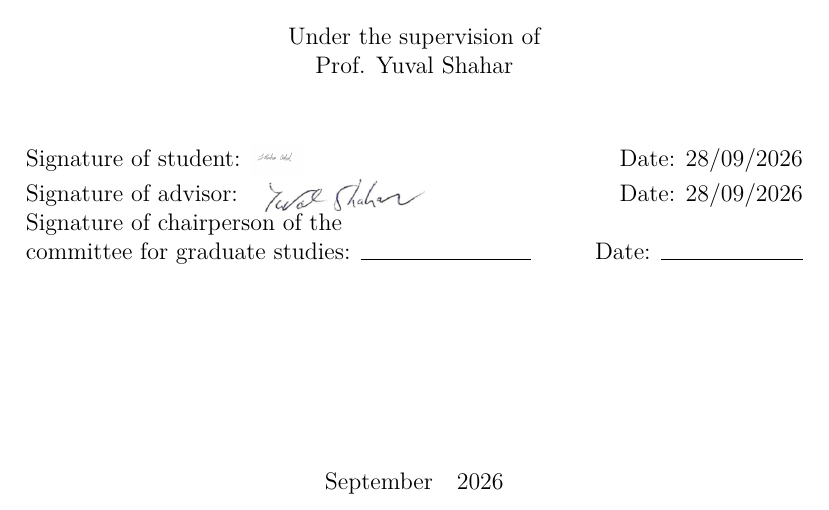
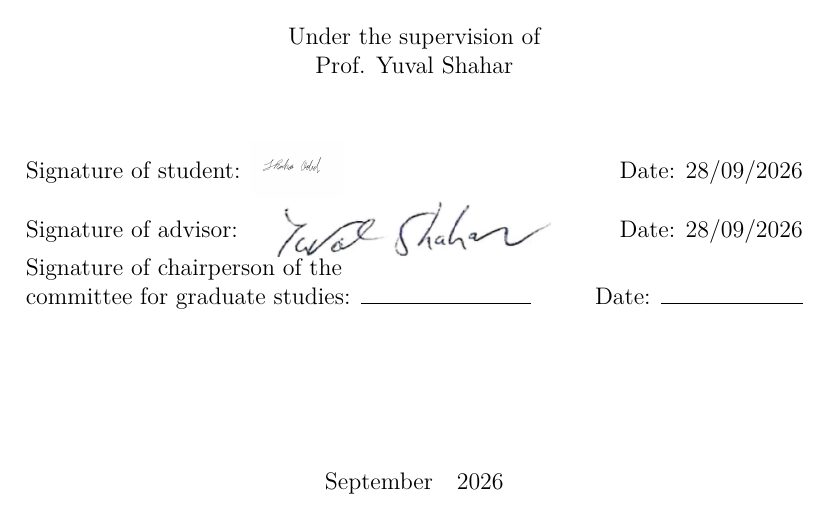
Before and after one commit to shaharoded/Paper-Drafts, a LaTeX thesis (Thesis/main.tex): part of page 2 of 220, cut so that both start at the same text. Compiled offline with XeLaTeX.

Commit message:
Thesis: enlarge signature autographs (1.4em -> 2.4em)
Both student and advisor signatures render ~60% larger, with the
vertical raisebox offset doubled to keep them sitting on the same
baseline as the surrounding text.

Clean build: 215 pages, 0 errors, 0 undefined refs.

```diff
--- a/Thesis/main.tex
+++ b/Thesis/main.tex
@@ -293,7 +293,7 @@
 % autograph. Otherwise the plain underline is drawn as before.
 \newcommand{\thesisadvisorautograph}{%
   \IfFileExists{Main_pages/yuval_signature.png}{%
-    \makebox[3cm][l]{\raisebox{-0.4em}{\includegraphics[height=1.4em]{Main_pages/yuval_signature.png}}}%
+    \makebox[3cm][l]{\raisebox{-0.8em}{\includegraphics[height=2.4em]{Main_pages/yuval_signature.png}}}%
   }{%
     \rule{3cm}{0.15mm}%
   }%
@@ -302,7 +302,7 @@
 % Student signature: same treatment for Main_pages/shahar_signature.png.
 \newcommand{\thesisstudentautograph}{%
   \IfFileExists{Main_pages/shahar_signature.png}{%
-    \makebox[3cm][l]{\raisebox{-0.4em}{\includegraphics[height=1.4em]{Main_pages/shahar_signature.png}}}%
+    \makebox[3cm][l]{\raisebox{-0.8em}{\includegraphics[height=2.4em]{Main_pages/shahar_signature.png}}}%
   }{%
     \rule{3cm}{0.15mm}%
   }%
```
Also changed, not shown: Thesis/main.pdf.
